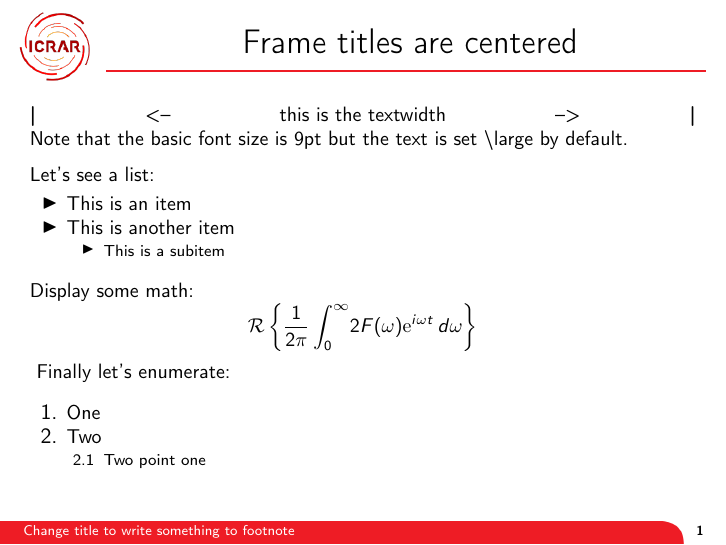
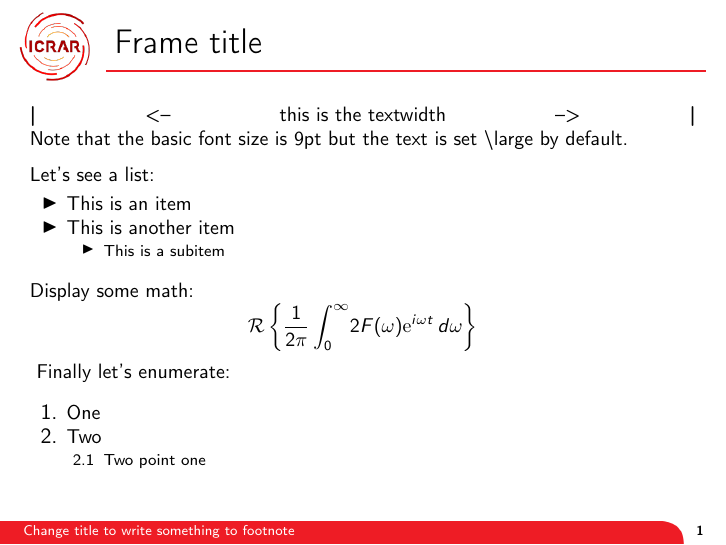
Before and after one commit to rstofi/ICRAR_presentation_LaTeX_template, LaTeX slides (Light_theme/ICRAR_style_presentation.tex, which reads Light_theme/beamerthemeICRAR.sty): page 2 of 4. Compiled offline with pdfLaTeX.

Commit message:
Minor improvements on tittlepage

```diff
--- a/Light_theme/ICRAR_style_presentation.tex
+++ b/Light_theme/ICRAR_style_presentation.tex
@@ -33,7 +33,7 @@
 %%%%%%%%%%%%%%%%%%%%%%%%%%%%%%%%%%%%%%%%%%%%%%%%%%%%%%%%%%%%%%%%%%
 \addtocounter{framenumber}{-1}  %the next frame will start from number 1 instead of 2
 \title{Change title to write something to footnote} %This is really a quick and dirty solution
-\begin{frame}{Frame titles are centered}
+\begin{frame}{Frame title}
   \textbf{|} \hfill <-- \hfill this is the textwidth \hfill --> \hfill \textbf{|}\\
   Note that the basic font size is 9pt but the text is set \textbackslash large by default.\\
   \vspace{0.2cm}
--- a/Light_theme/beamerthemeICRAR.sty
+++ b/Light_theme/beamerthemeICRAR.sty
@@ -76,7 +76,7 @@
 		    \end{column}
 		    \begin{column}{0.9\textwidth}
 		      %{\vskip 5pt \hskip 4pt {\color{ICRAR_red}\insertframetitle} \par\vskip -13pt{\color{ICRAR_red}\hrulefill}} %frame title
-		      {\vskip 0pt \hskip 4pt \centering\insertframetitle \par\vskip -13pt{\color{ICRAR_red}\hrulefill}} %frame title
+		      {\vskip 0pt \hskip 4pt \insertframetitle \par\vskip -13pt{\color{ICRAR_red}\hrulefill}} %frame title
 		    \end{column}
 		  \end{columns}
     }
@@ -131,7 +131,7 @@
     %\vskip 0.05\paperwidth
     \vfill
     \vskip 0.02\paperwidth
-    \centering\usebeamerfont{date}\usebeamercolor[fg]{date}\insertdate
+    \centering \hskip -20pt \usebeamerfont{date}\usebeamercolor[fg]{date}\insertdate
 		    \end{column}
 		  \end{columns}
 
```
Also changed, not shown: Light_theme/ICRAR_style_presentation.pdf, Light_theme/beamerthemeICRAR.sty (2 more changed lines).
